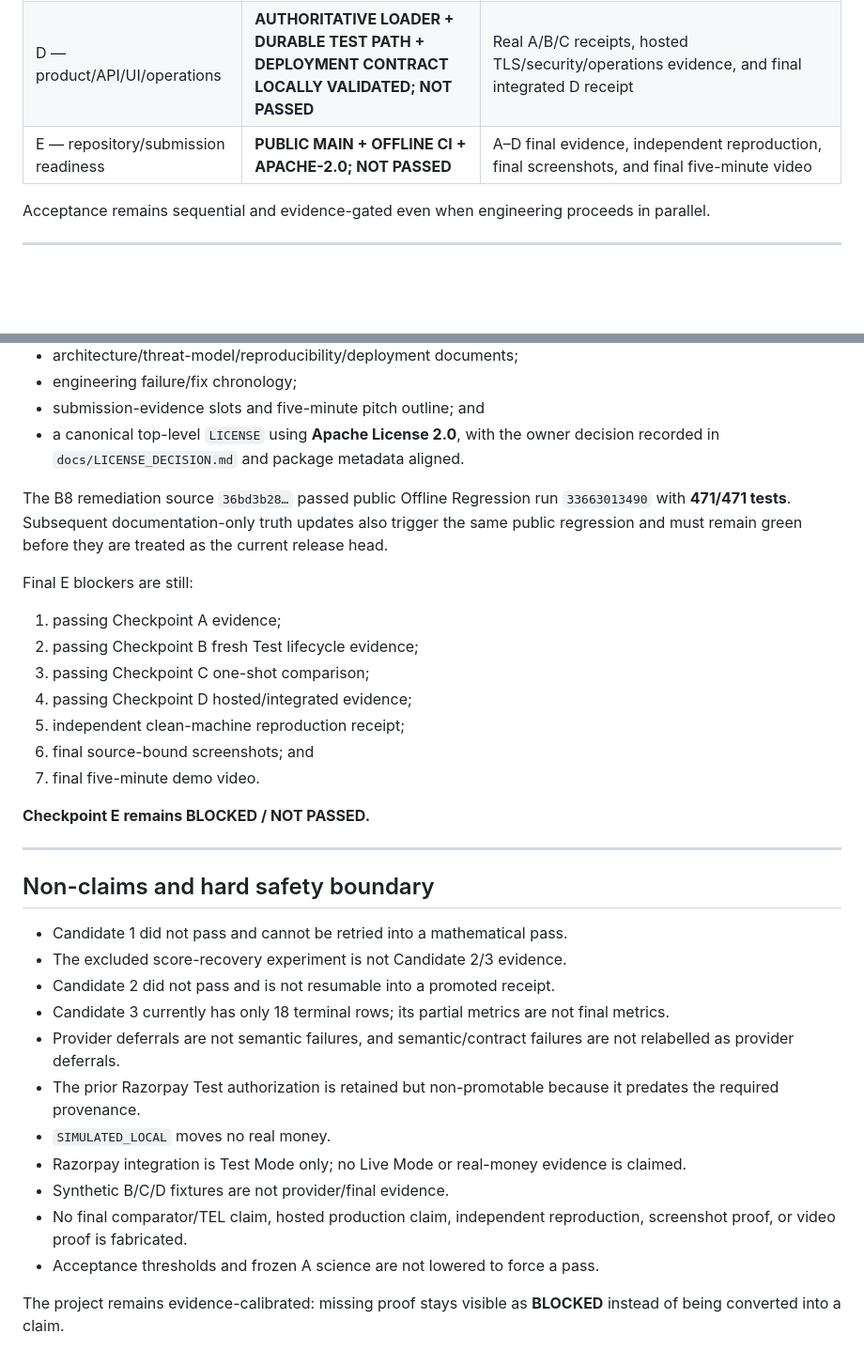
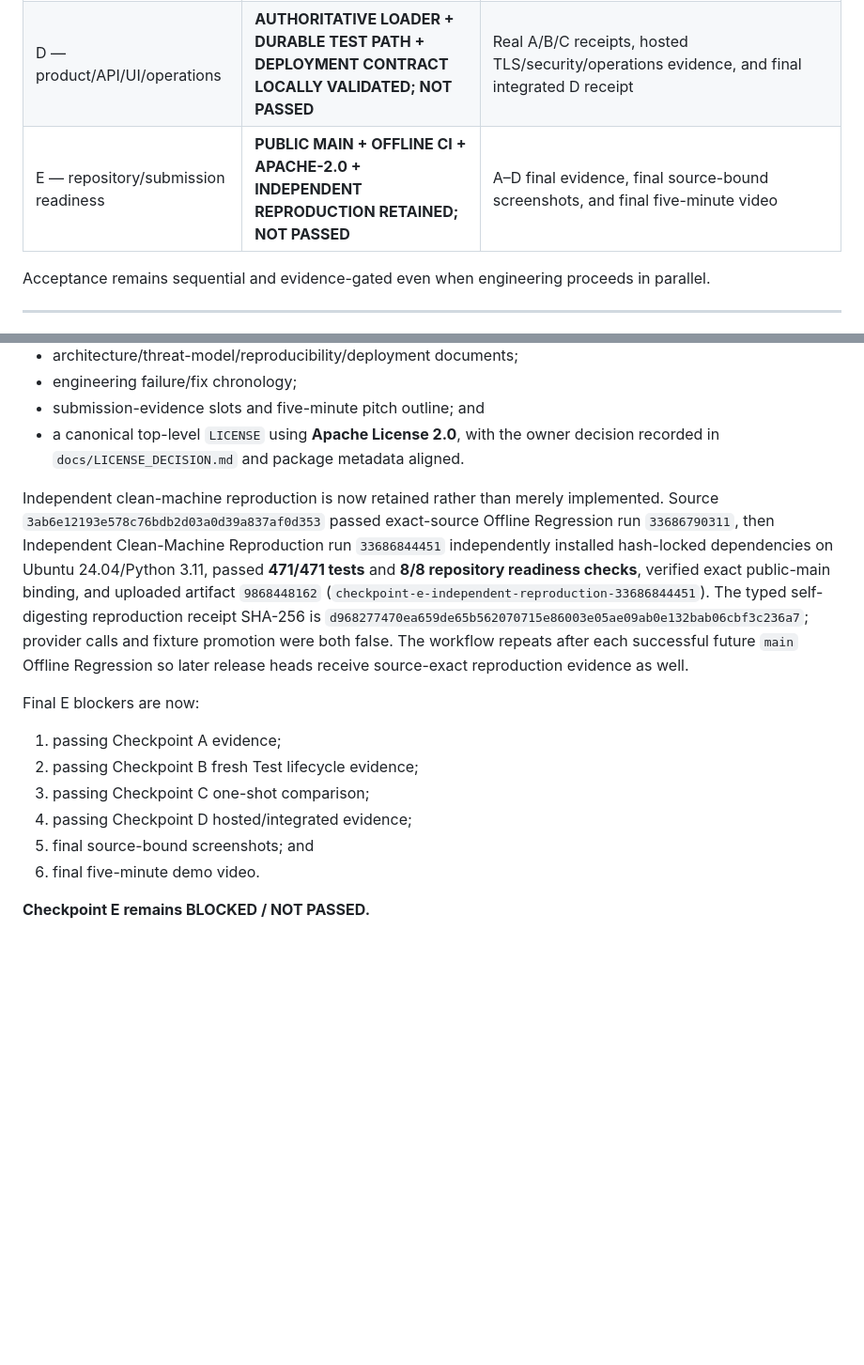
Before and after one commit to sasipriya1221/sasipriya1221-ECOCOMMIT, a Markdown page: PROGRESS.md, 2 parts joined by grey strips. Shown at 94% size. Rendered like a GitHub page; blank space fills up the shorter version.

Commit message:
docs: record retained independent reproduction evidence

```diff
--- a/PROGRESS.md
+++ b/PROGRESS.md
@@ -17,7 +17,7 @@ Status vocabulary is strict:
 | B — deterministic economic safety | **B1–B7 + B8 implementation locally validated; pre-order provenance defect fixed; NOT PASSED** | Passing A receipt plus a fresh post-fix Razorpay Test authorization/capture/webhook/refund lifecycle and final B receipt |
 | C — comparative benchmark | **RAW-ROW FINAL RUNNER + PREREGISTRATION CHAIN LOCALLY VALIDATED; NOT PASSED** | Passing A+B receipts, genuine frozen held-out inputs/costs/rows, and the one-shot preregistered final run |
 | D — product/API/UI/operations | **AUTHORITATIVE LOADER + DURABLE TEST PATH + DEPLOYMENT CONTRACT LOCALLY VALIDATED; NOT PASSED** | Real A/B/C receipts, hosted TLS/security/operations evidence, and final integrated D receipt |
-| E — repository/submission readiness | **PUBLIC MAIN + OFFLINE CI + APACHE-2.0; NOT PASSED** | A–D final evidence, independent reproduction, final screenshots, and final five-minute video |
+| E — repository/submission readiness | **PUBLIC MAIN + OFFLINE CI + APACHE-2.0 + INDEPENDENT REPRODUCTION RETAINED; NOT PASSED** | A–D final evidence, final source-bound screenshots, and final five-minute video |
 
 Acceptance remains sequential and evidence-gated even when engineering proceeds in parallel.
 
@@ -164,34 +164,15 @@ The repository contains:
 - submission-evidence slots and five-minute pitch outline; and
 - a canonical top-level `LICENSE` using **Apache License 2.0**, with the owner decision recorded in `docs/LICENSE_DECISION.md` and package metadata aligned.
 
-The B8 remediation source `36bd3b28…` passed public Offline Regression run `33663013490` with **471/471 tests**. Subsequent documentation-only truth updates also trigger the same public regression and must remain green before they are treated as the current release head.
+Independent clean-machine reproduction is now retained rather than merely implemented. Source `3ab6e12193e578c76bdb2d03a0d39a837af0d353` passed exact-source Offline Regression run `33686790311`, then Independent Clean-Machine Reproduction run `33686844451` independently installed hash-locked dependencies on Ubuntu 24.04/Python 3.11, passed **471/471 tests** and **8/8 repository readiness checks**, verified exact public-main binding, and uploaded artifact `9868448162` (`checkpoint-e-independent-reproduction-33686844451`). The typed self-digesting reproduction receipt SHA-256 is `d968277470ea659de65b562070715e86003e05ae09ab0e132bab06cbf3c236a7`; provider calls and fixture promotion were both false. The workflow repeats after each successful future `main` Offline Regression so later release heads receive source-exact reproduction evidence as well.
 
-Final E blockers are still:
+Final E blockers are now:
 
 1. passing Checkpoint A evidence;
 2. passing Checkpoint B fresh Test lifecycle evidence;
 3. passing Checkpoint C one-shot comparison;
 4. passing Checkpoint D hosted/integrated evidence;
-5. independent clean-machine reproduction receipt;
-6. final source-bound screenshots; and
-7. final five-minute demo video.
+5. final source-bound screenshots; and
+6. final five-minute demo video.
 
 **Checkpoint E remains BLOCKED / NOT PASSED.**
-
----
-
-## Non-claims and hard safety boundary
-
-- Candidate 1 did not pass and cannot be retried into a mathematical pass.
-- The excluded score-recovery experiment is not Candidate 2/3 evidence.
-- Candidate 2 did not pass and is not resumable into a promoted receipt.
-- Candidate 3 currently has only 18 terminal rows; its partial metrics are not final metrics.
-- Provider deferrals are not semantic failures, and semantic/contract failures are not relabelled as provider deferrals.
-- The prior Razorpay Test authorization is retained but non-promotable because it predates the required provenance.
-- `SIMULATED_LOCAL` moves no real money.
-- Razorpay integration is Test Mode only; no Live Mode or real-money evidence is claimed.
-- Synthetic B/C/D fixtures are not provider/final evidence.
-- No final comparator/TEL claim, hosted production claim, independent reproduction, screenshot proof, or video proof is fabricated.
-- Acceptance thresholds and frozen A science are not lowered to force a pass.
-
-The project remains evidence-calibrated: missing proof stays visible as **BLOCKED** instead of being converted into a claim.
```
